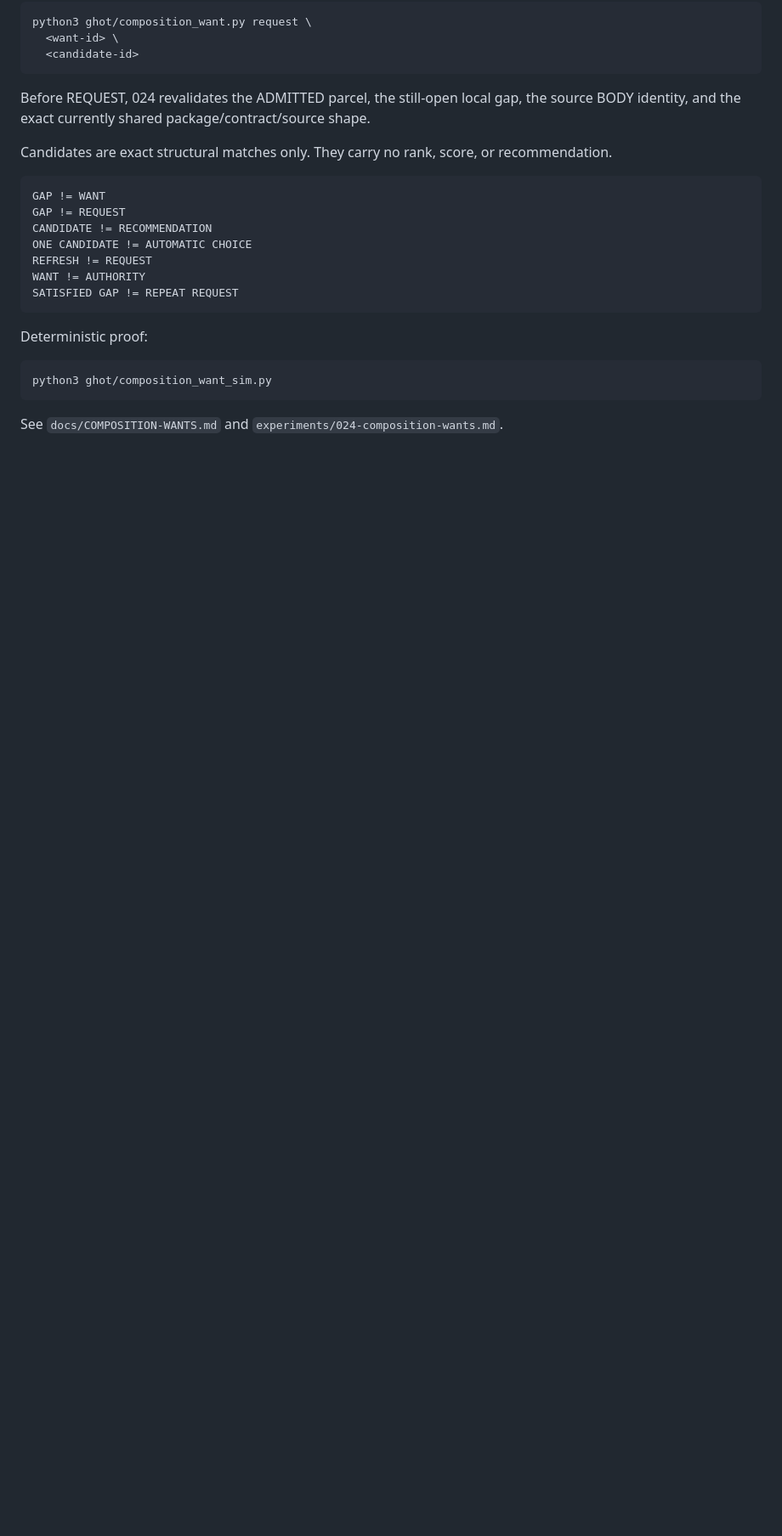
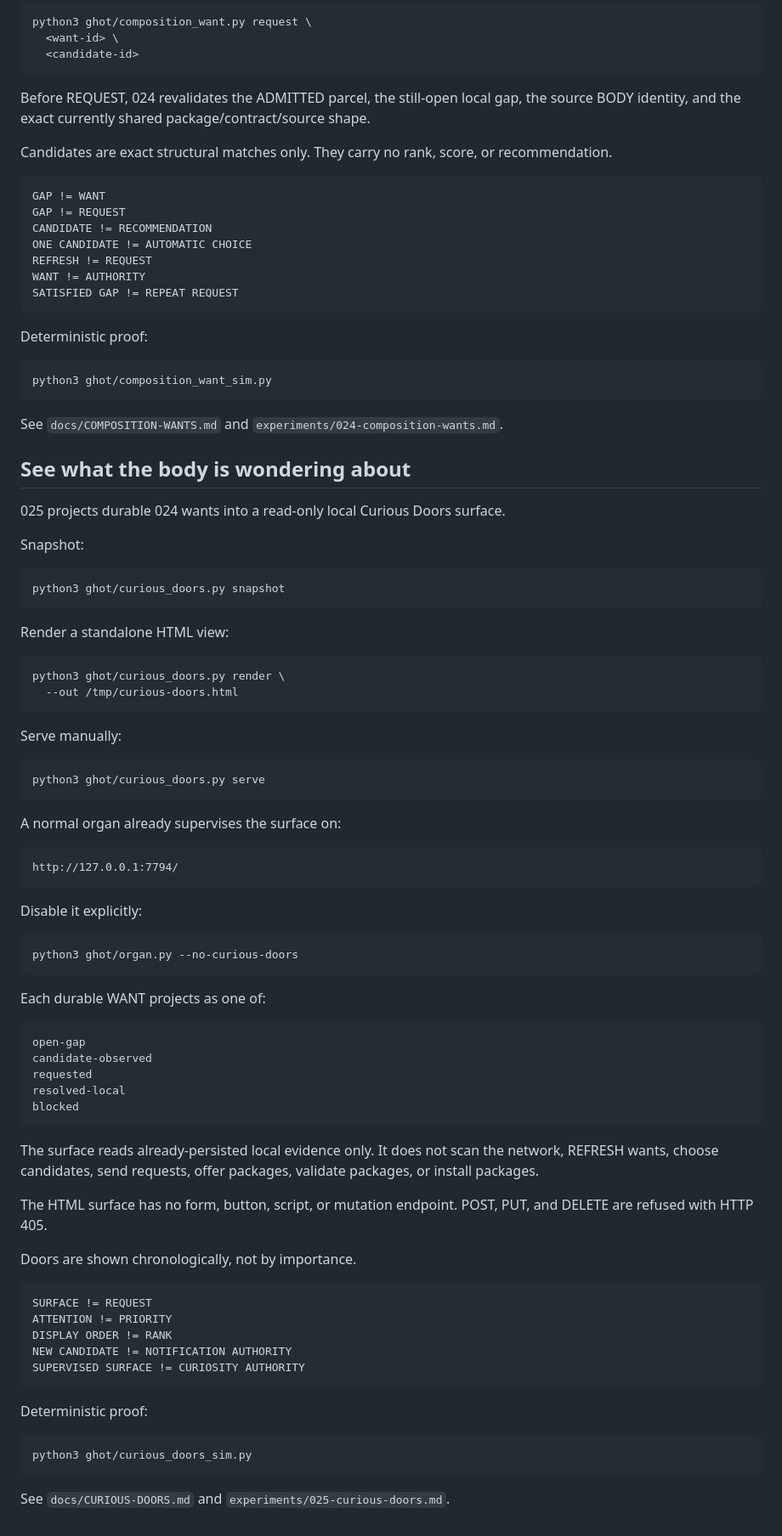
Before and after one commit to the-static-collective/GHoT, a Markdown page: README.md, the part around the change. Shown at 85% size. GitHub-like rendering; blank space fills up the shorter version.

Commit message:
025: document Curious Doors operator surface

````diff
--- a/README.md
+++ b/README.md
@@ -1261,3 +1261,75 @@ python3 ghot/composition_want_sim.py
 
 See `docs/COMPOSITION-WANTS.md` and
 `experiments/024-composition-wants.md`.
+
+
+## See what the body is wondering about
+
+025 projects durable 024 wants into a read-only local Curious Doors surface.
+
+Snapshot:
+
+```bash
+python3 ghot/curious_doors.py snapshot
+```
+
+Render a standalone HTML view:
+
+```bash
+python3 ghot/curious_doors.py render \
+  --out /tmp/curious-doors.html
+```
+
+Serve manually:
+
+```bash
+python3 ghot/curious_doors.py serve
+```
+
+A normal organ already supervises the surface on:
+
+```text
+http://127.0.0.1:7794/
+```
+
+Disable it explicitly:
+
+```bash
+python3 ghot/organ.py --no-curious-doors
+```
+
+Each durable WANT projects as one of:
+
+```text
+open-gap
+candidate-observed
+requested
+resolved-local
+blocked
+```
+
+The surface reads already-persisted local evidence only. It does not scan the
+network, REFRESH wants, choose candidates, send requests, offer packages,
+validate packages, or install packages.
+
+The HTML surface has no form, button, script, or mutation endpoint. POST, PUT,
+and DELETE are refused with HTTP 405.
+
+Doors are shown chronologically, not by importance.
+
+```text
+SURFACE != REQUEST
+ATTENTION != PRIORITY
+DISPLAY ORDER != RANK
+NEW CANDIDATE != NOTIFICATION AUTHORITY
+SUPERVISED SURFACE != CURIOSITY AUTHORITY
+```
+
+Deterministic proof:
+
+```bash
+python3 ghot/curious_doors_sim.py
+```
+
+See `docs/CURIOUS-DOORS.md` and
+`experiments/025-curious-doors.md`.
````
